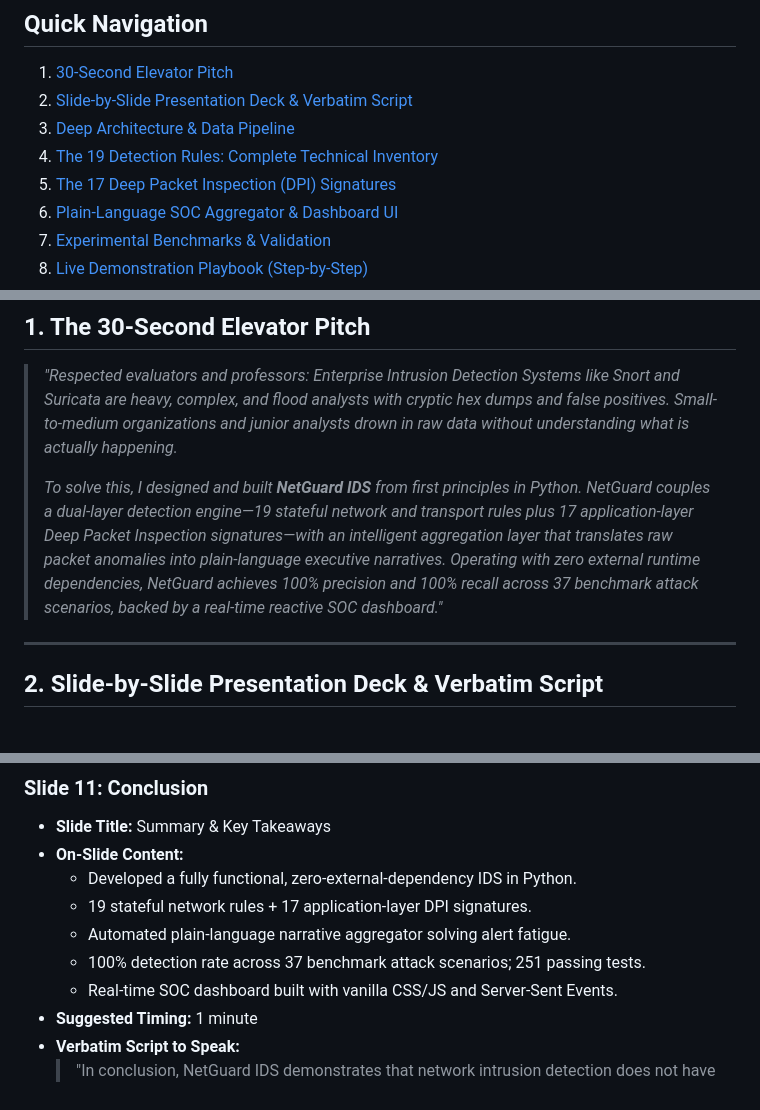
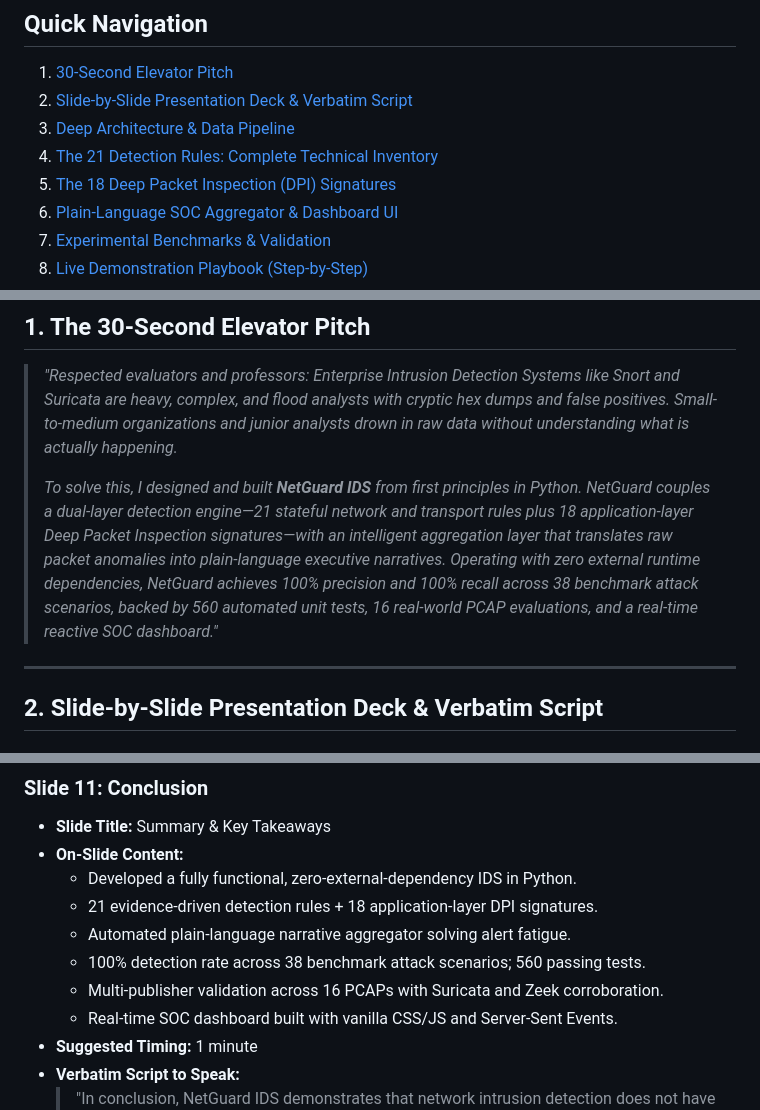
Before and after one commit to harshitagrwl1608/Network_Intrusion_Detection_System, a Markdown page: ids_project/PRESENTATION_GUIDE.md, 3 parts joined by grey strips. GitHub-like rendering.

```diff
--- a/ids_project/PRESENTATION_GUIDE.md
+++ b/ids_project/PRESENTATION_GUIDE.md
@@ -12,8 +12,8 @@
 1. [30-Second Elevator Pitch](#1-the-30-second-elevator-pitch)
 2. [Slide-by-Slide Presentation Deck & Verbatim Script](#2-slide-by-slide-presentation-deck--verbatim-script)
 3. [Deep Architecture & Data Pipeline](#3-deep-architecture--data-pipeline)
-4. [The 19 Detection Rules: Complete Technical Inventory](#4-the-19-detection-rules-complete-technical-inventory)
-5. [The 17 Deep Packet Inspection (DPI) Signatures](#5-the-17-deep-packet-inspection-dpi-signatures)
+4. [The 21 Detection Rules: Complete Technical Inventory](#4-the-21-detection-rules-complete-technical-inventory)
+5. [The 18 Deep Packet Inspection (DPI) Signatures](#5-the-18-deep-packet-inspection-dpi-signatures)
 6. [Plain-Language SOC Aggregator & Dashboard UI](#6-plain-language-soc-aggregator--dashboard-ui)
 7. [Experimental Benchmarks & Validation](#7-experimental-benchmarks--validation)
 8. [Live Demonstration Playbook (Step-by-Step)](#8-live-demonstration-playbook-step-by-step)
@@ -25,7 +25,7 @@
 
 > *"Respected evaluators and professors: Enterprise Intrusion Detection Systems like Snort and Suricata are heavy, complex, and flood analysts with cryptic hex dumps and false positives. Small-to-medium organizations and junior analysts drown in raw data without understanding what is actually happening.*
 >
-> *To solve this, I designed and built **NetGuard IDS** from first principles in Python. NetGuard couples a dual-layer detection engine—19 stateful network and transport rules plus 17 application-layer Deep Packet Inspection signatures—with an intelligent aggregation layer that translates raw packet anomalies into plain-language executive narratives. Operating with zero external runtime dependencies, NetGuard achieves 100% precision and 100% recall across 37 benchmark attack scenarios, backed by a real-time reactive SOC dashboard."*
+> *To solve this, I designed and built **NetGuard IDS** from first principles in Python. NetGuard couples a dual-layer detection engine—21 stateful network and transport rules plus 18 application-layer Deep Packet Inspection signatures—with an intelligent aggregation layer that translates raw packet anomalies into plain-language executive narratives. Operating with zero external runtime dependencies, NetGuard achieves 100% precision and 100% recall across 38 benchmark attack scenarios, backed by 560 automated unit tests, 16 real-world PCAP evaluations, and a real-time reactive SOC dashboard."*
 
 ---
 
@@ -233,9 +234,10 @@
 * **Slide Title:** Summary & Key Takeaways
 * **On-Slide Content:**
   * Developed a fully functional, zero-external-dependency IDS in Python.
-  * 19 stateful network rules + 17 application-layer DPI signatures.
+  * 21 evidence-driven detection rules + 18 application-layer DPI signatures.
   * Automated plain-language narrative aggregator solving alert fatigue.
-  * 100% detection rate across 37 benchmark attack scenarios; 251 passing tests.
+  * 100% detection rate across 38 benchmark attack scenarios; 560 passing tests.
+  * Multi-publisher validation across 16 PCAPs with Suricata and Zeek corroboration.
   * Real-time SOC dashboard built with vanilla CSS/JS and Server-Sent Events.
 * **Suggested Timing:** 1 minute
 * **Verbatim Script to Speak:**
```
Also changed, not shown: other parts of ids_project/PRESENTATION_GUIDE.md (+14 -10 lines).
